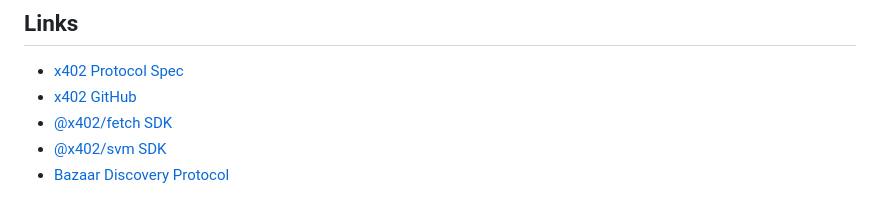
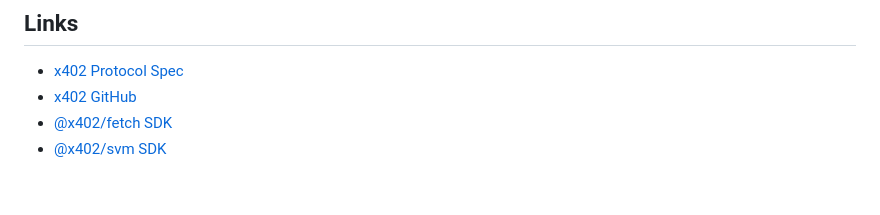
Before and after one commit to universalai-xyz/5dee-x402-gateway, a Markdown page: README.md, the part around the change. Drawn GitHub-style.

```diff
--- a/README.md
+++ b/README.md
@@ -433,4 +433,3 @@ MIT — fork it, ship it, make money with it.
 - [x402 GitHub](https://github.com/coinbase/x402)
 - [@x402/fetch SDK](https://www.npmjs.com/package/@x402/fetch)
 - [@x402/svm SDK](https://www.npmjs.com/package/@x402/svm)
-- [Bazaar Discovery Protocol](https://bazaar.computer)
```
